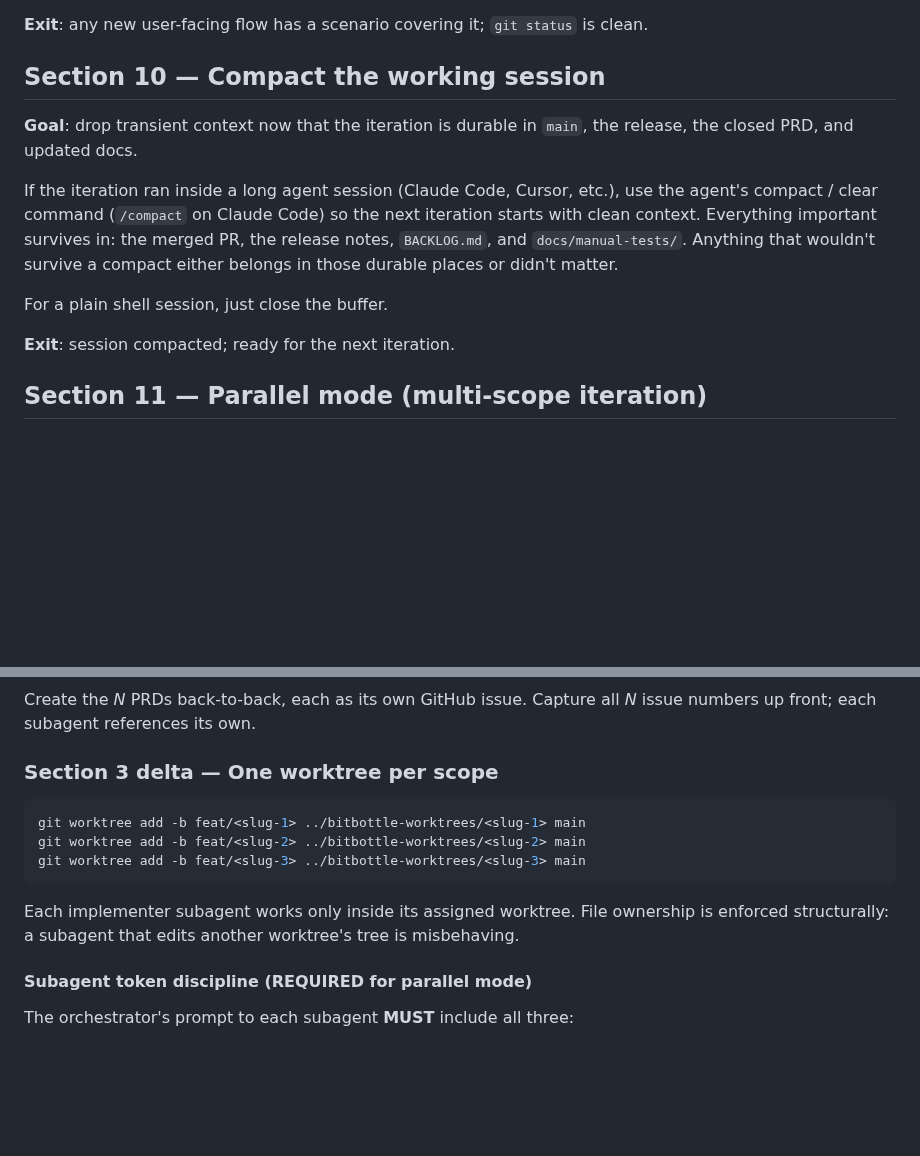
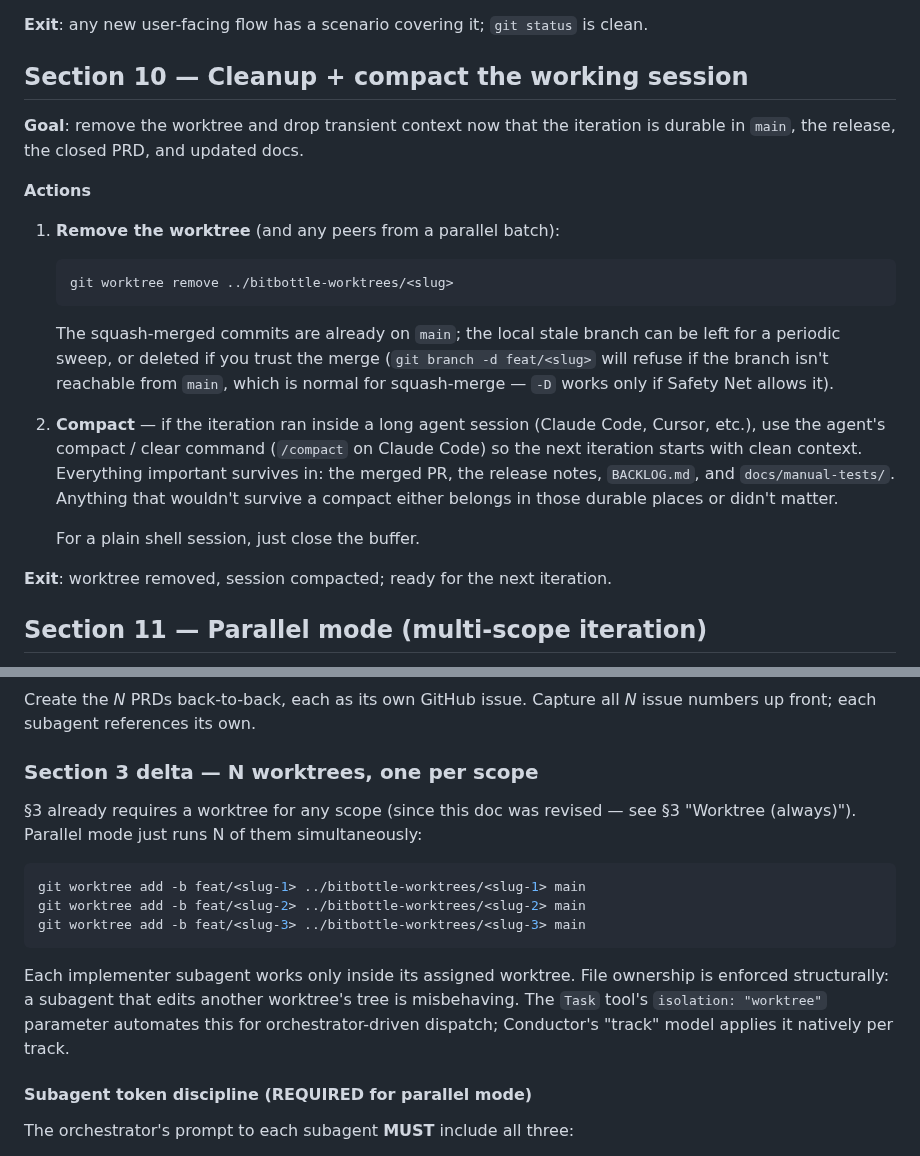
Before and after one commit to proggarapsody/bitbottle, a Markdown page: docs/workflows/iteration-cycle.md, 2 parts joined by grey strips. Drawn GitHub-style; blank space fills up the shorter version.

````diff
--- a/docs/workflows/iteration-cycle.md
+++ b/docs/workflows/iteration-cycle.md
@@ -285,21 +330,37 @@ changes must be intentional, not auto-generated.
 **Exit**: any new user-facing flow has a scenario covering it; `git
 status` is clean.
 
-## Section 10 — Compact the working session
+## Section 10 — Cleanup + compact the working session
 
-**Goal**: drop transient context now that the iteration is durable in
-`main`, the release, the closed PRD, and updated docs.
+**Goal**: remove the worktree and drop transient context now that the
+iteration is durable in `main`, the release, the closed PRD, and
+updated docs.
 
-If the iteration ran inside a long agent session (Claude Code, Cursor,
-etc.), use the agent's compact / clear command (`/compact` on Claude
-Code) so the next iteration starts with clean context. Everything
-important survives in: the merged PR, the release notes, `BACKLOG.md`,
-and `docs/manual-tests/`. Anything that wouldn't survive a compact
-either belongs in those durable places or didn't matter.
+**Actions**
+1. **Remove the worktree** (and any peers from a parallel batch):
 
-For a plain shell session, just close the buffer.
+   ```bash
+   git worktree remove ../bitbottle-worktrees/<slug>
+   ```
 
-**Exit**: session compacted; ready for the next iteration.
+   The squash-merged commits are already on `main`; the local stale
+   branch can be left for a periodic sweep, or deleted if you trust the
+   merge (`git branch -d feat/<slug>` will refuse if the branch isn't
+   reachable from `main`, which is normal for squash-merge — `-D` works
+   only if Safety Net allows it).
+
+2. **Compact** — if the iteration ran inside a long agent session
+   (Claude Code, Cursor, etc.), use the agent's compact / clear command
+   (`/compact` on Claude Code) so the next iteration starts with clean
+   context. Everything important survives in: the merged PR, the
+   release notes, `BACKLOG.md`, and `docs/manual-tests/`. Anything that
+   wouldn't survive a compact either belongs in those durable places or
+   didn't matter.
+
+   For a plain shell session, just close the buffer.
+
+**Exit**: worktree removed, session compacted; ready for the next
+iteration.
 
 ## Section 11 — Parallel mode (multi-scope iteration)
 
@@ -356,7 +417,11 @@ treat anything other than union as a finding.
 Create the *N* PRDs back-to-back, each as its own GitHub issue. Capture
 all *N* issue numbers up front; each subagent references its own.
 
-### Section 3 delta — One worktree per scope
+### Section 3 delta — N worktrees, one per scope
+
+§3 already requires a worktree for any scope (since this doc was
+revised — see §3 "Worktree (always)"). Parallel mode just runs N of
+them simultaneously:
 
 ```bash
 git worktree add -b feat/<slug-1> ../bitbottle-worktrees/<slug-1> main
@@ -366,7 +431,9 @@ git worktree add -b feat/<slug-3> ../bitbottle-worktrees/<slug-3> main
 
 Each implementer subagent works only inside its assigned worktree.
 File ownership is enforced structurally: a subagent that edits another
-worktree's tree is misbehaving.
+worktree's tree is misbehaving. The `Task` tool's
+`isolation: "worktree"` parameter automates this for orchestrator-driven
+dispatch; Conductor's "track" model applies it natively per track.
 
 #### Subagent token discipline (REQUIRED for parallel mode)
 
````
Also changed, not shown: other parts of docs/workflows/iteration-cycle.md (+53 -8 lines).
